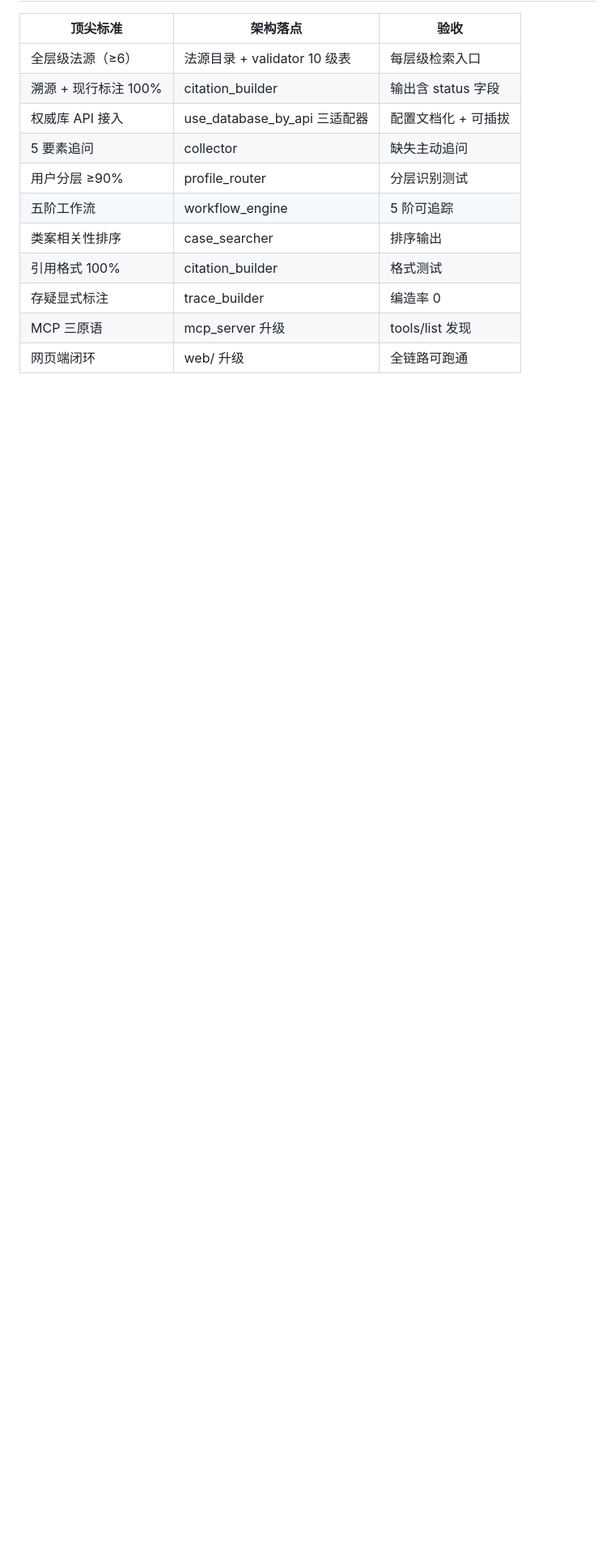
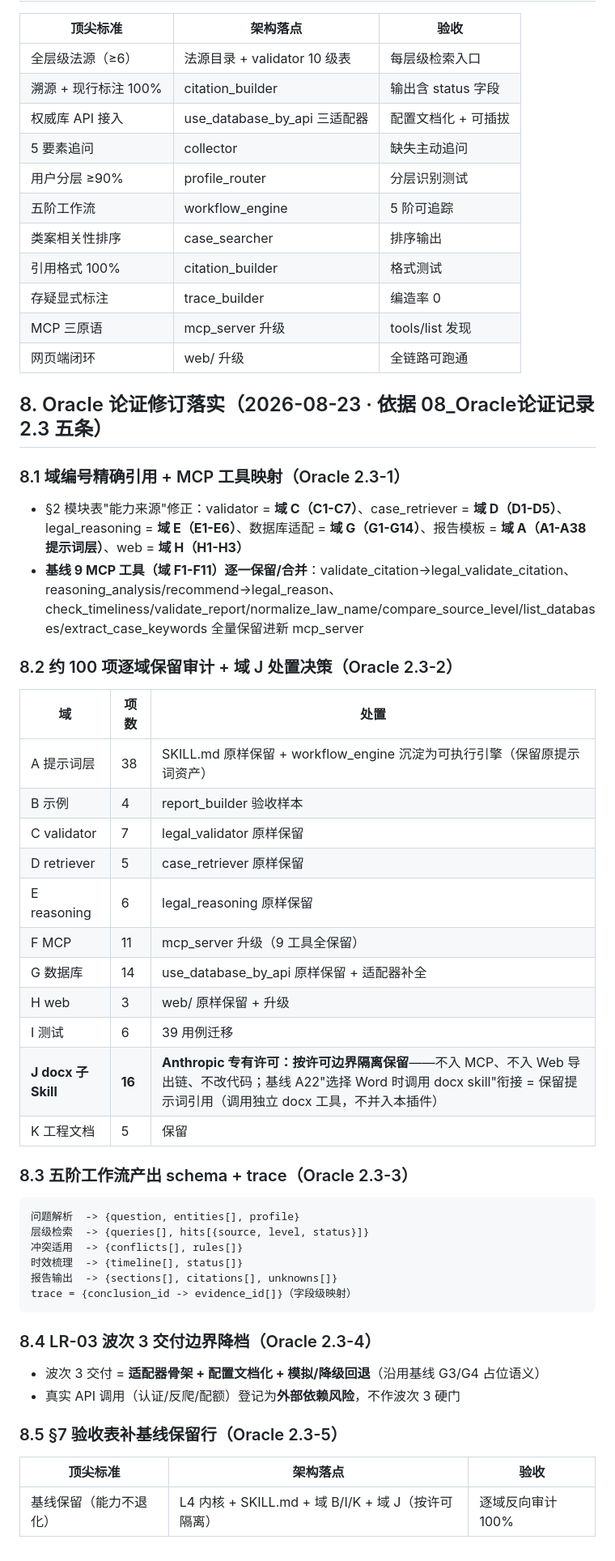
Before and after one commit to Golden2002/legal-research-skill, a Markdown page: docs/05_技术架构设计.md, the part around the change. Shown at 81% size. GitHub-like rendering; blank space fills up the shorter version.

Commit message:
docs: Oracle论证修订落实——架构/融合/网页端方案修订 + 主基线清单修复 + 审计追加Oracle落实

````diff
--- a/docs/05_技术架构设计.md
+++ b/docs/05_技术架构设计.md
@@ -116,3 +116,43 @@ LegalSource { level(法律|行政法规|司法解释|部门规章|地方性法
 | 存疑显式标注 | trace_builder | 编造率 0 |
 | MCP 三原语 | mcp_server 升级 | tools/list 发现 |
 | 网页端闭环 | web/ 升级 | 全链路可跑通 |
+
+## 8. Oracle 论证修订落实（2026-08-23 · 依据 08_Oracle论证记录 2.3 五条）
+
+### 8.1 域编号精确引用 + MCP 工具映射（Oracle 2.3-1）
+- §2 模块表"能力来源"修正：validator = **域 C（C1-C7）**、case_retriever = **域 D（D1-D5）**、legal_reasoning = **域 E（E1-E6）**、数据库适配 = **域 G（G1-G14）**、报告模板 = **域 A（A1-A38 提示词层）**、web = **域 H（H1-H3）**
+- **基线 9 MCP 工具（域 F1-F11）逐一保留/合并**：validate_citation→legal_validate_citation、reasoning_analysis/recommend→legal_reason、check_timeliness/validate_report/normalize_law_name/compare_source_level/list_databases/extract_case_keywords 全量保留进新 mcp_server
+
+### 8.2 约 100 项逐域保留审计 + 域 J 处置决策（Oracle 2.3-2）
+| 域 | 项数 | 处置 |
+|---|---|---|
+| A 提示词层 | 38 | SKILL.md 原样保留 + workflow_engine 沉淀为可执行引擎（保留原提示词资产） |
+| B 示例 | 4 | report_builder 验收样本 |
+| C validator | 7 | legal_validator 原样保留 |
+| D retriever | 5 | case_retriever 原样保留 |
+| E reasoning | 6 | legal_reasoning 原样保留 |
+| F MCP | 11 | mcp_server 升级（9 工具全保留） |
+| G 数据库 | 14 | use_database_by_api 原样保留 + 适配器补全 |
+| H web | 3 | web/ 原样保留 + 升级 |
+| I 测试 | 6 | 39 用例迁移 |
+| **J docx 子 Skill** | **16** | **Anthropic 专有许可：按许可边界隔离保留**——不入 MCP、不入 Web 导出链、不改代码；基线 A22"选择 Word 时调用 docx skill"衔接 = 保留提示词引用（调用独立 docx 工具，不并入本插件） |
+| K 工程文档 | 5 | 保留 |
+
+### 8.3 五阶工作流产出 schema + trace（Oracle 2.3-3）
+```
+问题解析  -> {question, entities[], profile}
+层级检索  -> {queries[], hits[{source, level, status}]}
+冲突适用  -> {conflicts[], rules[]}
+时效梳理  -> {timeline[], status[]}
+报告输出  -> {sections[], citations[], unknowns[]}
+trace = {conclusion_id -> evidence_id[]}（字段级映射）
+```
+
+### 8.4 LR-03 波次 3 交付边界降档（Oracle 2.3-4）
+- 波次 3 交付 = **适配器骨架 + 配置文档化 + 模拟/降级回退**（沿用基线 G3/G4 占位语义）
+- 真实 API 调用（认证/反爬/配额）登记为**外部依赖风险**，不作波次 3 硬门
+
+### 8.5 §7 验收表补基线保留行（Oracle 2.3-5）
+| 顶尖标准 | 架构落点 | 验收 |
+|---|---|---|
+| 基线保留（能力不退化） | L4 内核 + SKILL.md + 域 B/I/K + 域 J（按许可隔离） | 逐域反向审计 100% |
````
